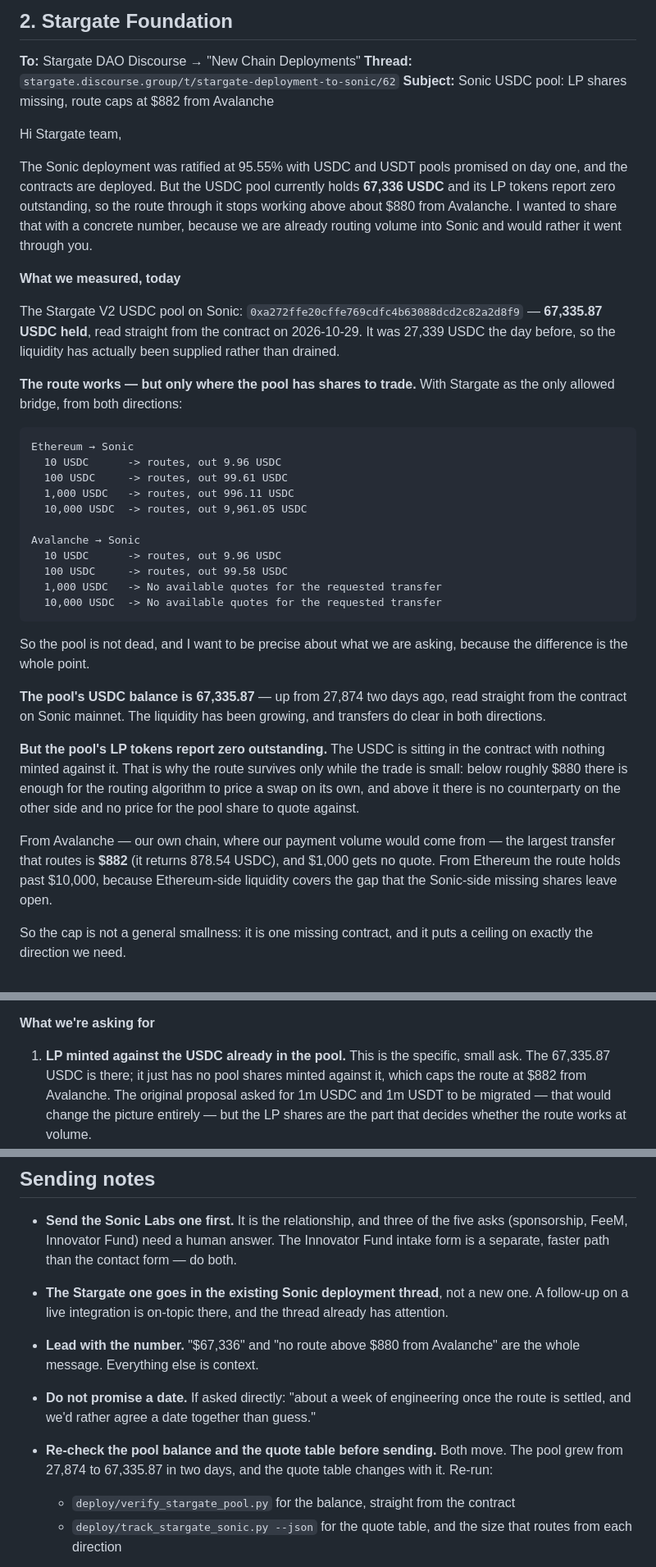
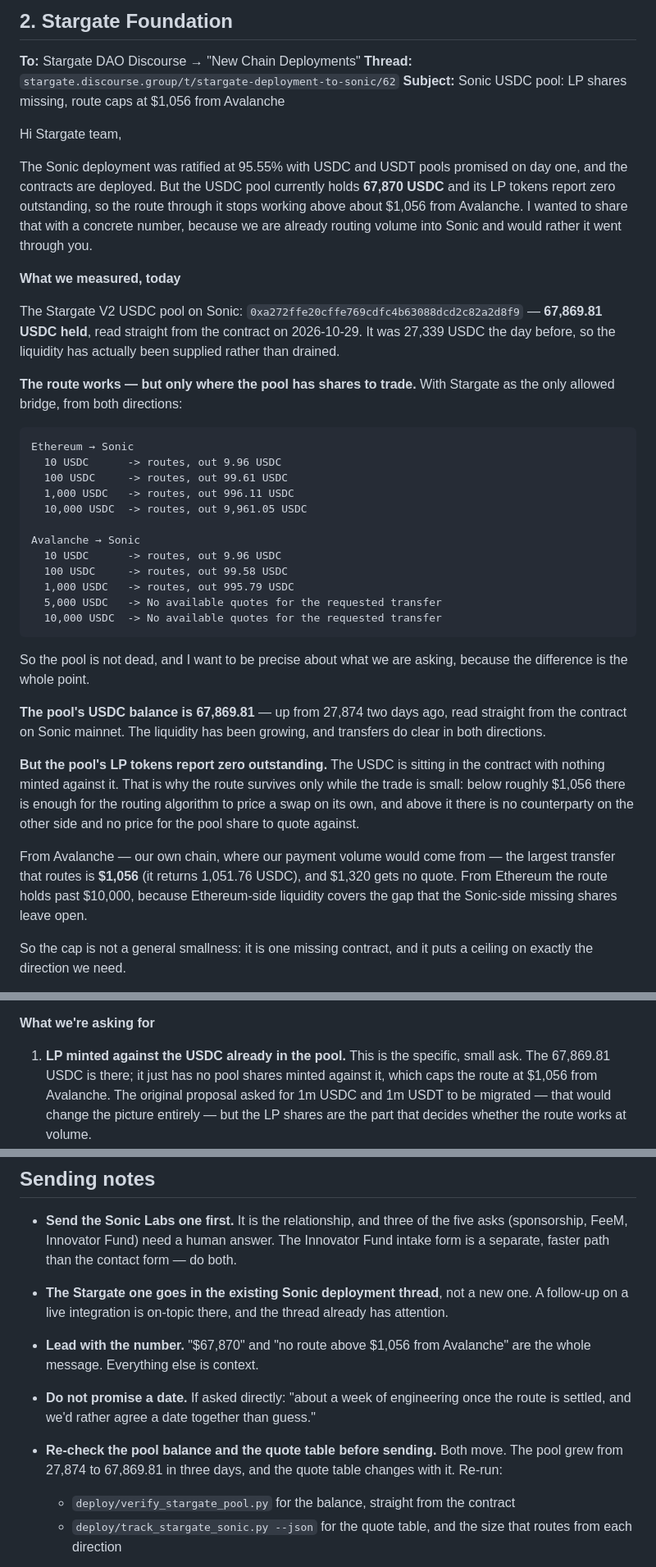
Before and after one commit to PedroYellow/U-bot-Pay, a Markdown page: OUTREACH_EMAILS.md, 3 parts joined by grey strips. Shown at 82% size. GitHub-like rendering.

Commit message:
docs: the Stargate email, with the numbers re-measured
The pool and the threshold move, so they were re-read before the
email was finalised:

    the pool    67,335.87 -> 67,869.81 USDC
    the cap         82 -> ,056  (it returns 1,051.76)
    ,000 from Avalanche now ROUTES - it returns 995.79

That last one was a wrong line in the draft: it said ,000 got no
quote. It does route now, because the pool grew. The draft would
have been corrected by the recipient, which is not a good look.

Every number in the email was re-read from the chain first:
    python3 deploy/verify_stargate_pool.py
    python3 deploy/find_stargate_threshold.py

The email is NOT sent by email - it is a post on the Stargate DAO's
Discourse, in the 'New Chain Deployments' category. There are no
Discourse credentials configured, so it cannot be published
automatically.

````diff
--- a/OUTREACH_EMAILS.md
+++ b/OUTREACH_EMAILS.md
@@ -93,14 +93,14 @@ U-bot Pay · https://ubotpay.com · security@ubotpay.com
 
 **To:** Stargate DAO Discourse → "New Chain Deployments"
 **Thread:** `stargate.discourse.group/t/stargate-deployment-to-sonic/62`
-**Subject:** Sonic USDC pool: LP shares missing, route caps at $882 from Avalanche
+**Subject:** Sonic USDC pool: LP shares missing, route caps at $1,056 from Avalanche
 
 Hi Stargate team,
 
 The Sonic deployment was ratified at 95.55% with USDC and USDT pools
 promised on day one, and the contracts are deployed. But the USDC pool
-currently holds **67,336 USDC** and its LP tokens report zero
-outstanding, so the route through it stops working above about $880
+currently holds **67,870 USDC** and its LP tokens report zero
+outstanding, so the route through it stops working above about $1,056
 from Avalanche. I wanted to share that with a concrete number, because
 we are already routing volume into Sonic and would rather it went
 through you.
@@ -108,7 +108,7 @@ through you.
 **What we measured, today**
 
 The Stargate V2 USDC pool on Sonic:
-`0xa272ffe20cffe769cdfc4b63088dcd2c82a2d8f9` — **67,335.87 USDC held**,
+`0xa272ffe20cffe769cdfc4b63088dcd2c82a2d8f9` — **67,869.81 USDC held**,
 read straight from the contract on 2026-10-29. It was 27,339 USDC
 the day before, so the liquidity has actually been supplied rather
 than drained.
@@ -126,27 +126,28 @@ Ethereum → Sonic
 Avalanche → Sonic
   10 USDC      -> routes, out 9.96 USDC
   100 USDC     -> routes, out 99.58 USDC
-  1,000 USDC   -> No available quotes for the requested transfer
+  1,000 USDC   -> routes, out 995.79 USDC
+  5,000 USDC   -> No available quotes for the requested transfer
   10,000 USDC  -> No available quotes for the requested transfer
 ```
 
 So the pool is not dead, and I want to be precise about what we are
 asking, because the difference is the whole point.
 
-**The pool's USDC balance is 67,335.87** — up from 27,874 two days
+**The pool's USDC balance is 67,869.81** — up from 27,874 two days
 ago, read straight from the contract on Sonic mainnet. The liquidity
 has been growing, and transfers do clear in both directions.
 
 **But the pool's LP tokens report zero outstanding.** The USDC is
 sitting in the contract with nothing minted against it. That is why
-the route survives only while the trade is small: below roughly $880
+the route survives only while the trade is small: below roughly $1,056
 there is enough for the routing algorithm to price a swap on its own,
 and above it there is no counterparty on the other side and no price
 for the pool share to quote against.
 
 From Avalanche — our own chain, where our payment volume would come
-from — the largest transfer that routes is **$882** (it returns 878.54
-USDC), and $1,000 gets no quote. From Ethereum the route holds past
+from — the largest transfer that routes is **$1,056** (it returns 1,051.76
+USDC), and $1,320 gets no quote. From Ethereum the route holds past
 $10,000, because Ethereum-side liquidity covers the gap that the
 Sonic-side missing shares leave open.
 
@@ -178,8 +179,8 @@ so it goes through Polymer.
 **What we're asking for**
 
 1. **LP minted against the USDC already in the pool.** This is the
-   specific, small ask. The 67,335.87 USDC is there; it just has no
-   pool shares minted against it, which caps the route at $882 from
+   specific, small ask. The 67,869.81 USDC is there; it just has no
+   pool shares minted against it, which caps the route at $1,056 from
    Avalanche. The original proposal asked for 1m USDC and 1m USDT to
    be migrated — that would change the picture entirely — but the LP
    shares are the part that decides whether the route works at
@@ -210,13 +211,13 @@ U-bot Pay · https://ubotpay.com · security@ubotpay.com
 - **The Stargate one goes in the existing Sonic deployment thread**, not a
   new one. A follow-up on a live integration is on-topic there, and the
   thread already has attention.
-- **Lead with the number.** "$67,336" and "no route above $880 from
+- **Lead with the number.** "$67,870" and "no route above $1,056 from
   Avalanche" are the whole message. Everything else is context.
 - **Do not promise a date.** If asked directly: "about a week of
   engineering once the route is settled, and we'd rather agree a date
   together than guess."
 - **Re-check the pool balance and the quote table before sending.** Both
-  move. The pool grew from 27,874 to 67,335.87 in two days, and the
+  move. The pool grew from 27,874 to 67,869.81 in three days, and the
   quote table changes with it. Re-run:
   - `deploy/verify_stargate_pool.py` for the balance, straight from
     the contract
````
